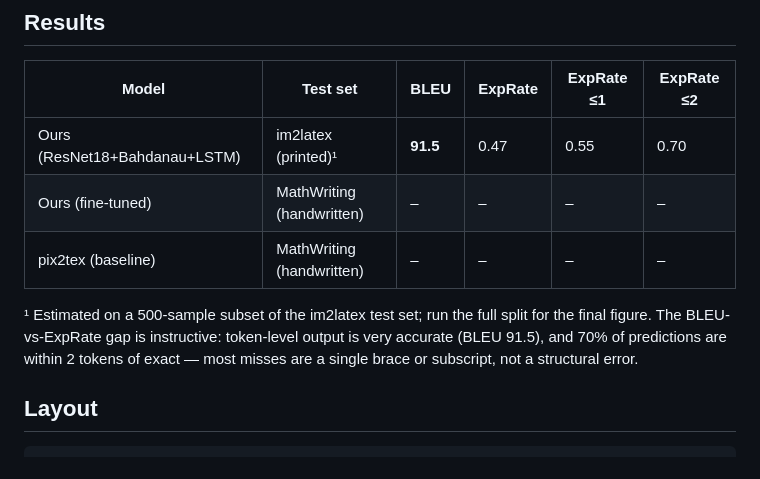
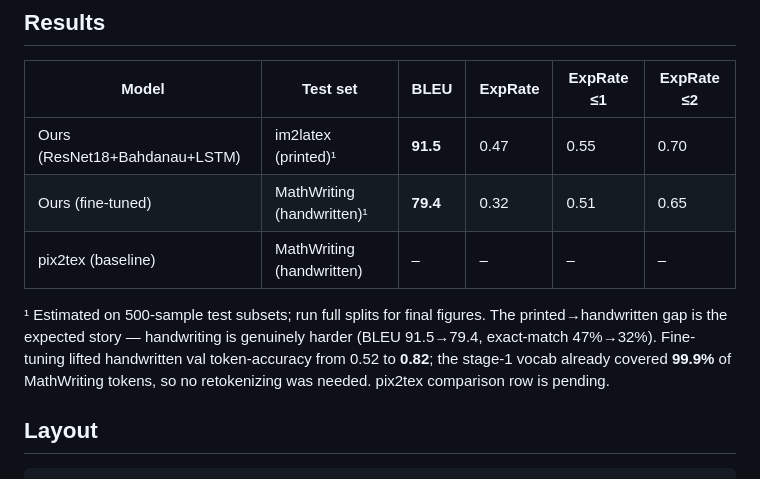
Before and after one commit to unstablerandomwalk/scribe2tex, a Markdown page: README.md, the part around the change. Rendered like a GitHub page.

Commit message:
docs: add MathWriting handwriting results (BLEU 79.4, ExpRate 0.32)

````diff
--- a/README.md
+++ b/README.md
@@ -35,13 +35,11 @@ never squished), and attention is **pad-masked** so it only ever attends to real
 | Model | Test set | BLEU | ExpRate | ExpRate ≤1 | ExpRate ≤2 |
 |-------|----------|------|---------|-----------|-----------|
 | Ours (ResNet18+Bahdanau+LSTM) | im2latex (printed)¹ | **91.5** | 0.47 | 0.55 | 0.70 |
-| Ours (fine-tuned) | MathWriting (handwritten) | – | – | – | – |
+| Ours (fine-tuned) | MathWriting (handwritten)¹ | **79.4** | 0.32 | 0.51 | 0.65 |
 | pix2tex (baseline) | MathWriting (handwritten) | – | – | – | – |
 
-¹ Estimated on a 500-sample subset of the im2latex test set; run the full split for the final figure.
-The BLEU-vs-ExpRate gap is instructive: token-level output is very accurate (BLEU 91.5),
-and 70% of predictions are within 2 tokens of exact — most misses are a single brace or
-subscript, not a structural error.
+¹ Estimated on 500-sample test subsets; run full splits for final figures.
+The printed→handwritten gap is the expected story — handwriting is genuinely harder (BLEU 91.5→79.4, exact-match 47%→32%). Fine-tuning lifted handwritten val token-accuracy from 0.52 to **0.82**; the stage-1 vocab already covered **99.9%** of MathWriting tokens, so no retokenizing was needed. pix2tex comparison row is pending.
 
 ## Layout
 ```
````
